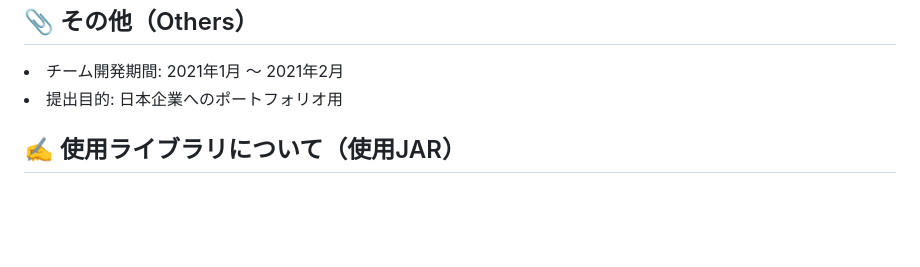
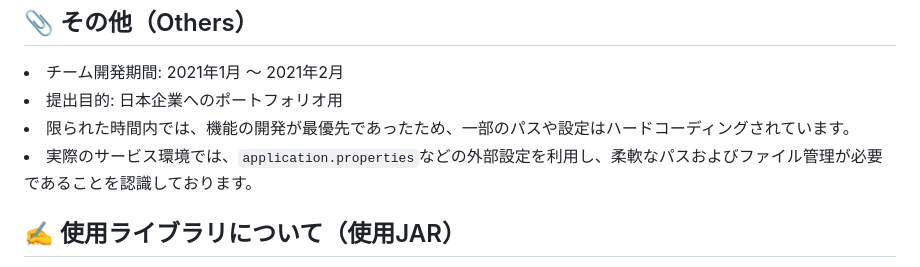
Before and after one commit to john911120/GUCI_JPY, a Markdown page: README.md, the part around the change. Drawn GitHub-style; blank space fills up the shorter version.

Commit message:
Update the README.md(Why Used the HardCoding)

```diff
--- a/README.md
+++ b/README.md
@@ -46,6 +46,10 @@ Javaをベースにしたバックエンドと、HTML/CSS/JavaScript/JSP/JQuery
 <h2 aligh="left"><span style="color:teal;"> 📎 その他（Others）</span></h2>
 <li> チーム開発期間: 2021年1月 ～ 2021年2月</li>
 <li> 提出目的: 日本企業へのポートフォリオ用</li>
+<li>限られた時間内では、機能の開発が最優先であったため、一部のパスや設定はハードコーディングされています。</li>
+<li>実際のサービス環境では、<code>application.properties</code>などの外部設定を利用し、柔軟なパスおよびファイル管理が必要であることを認識しております。</li>
+
+
 
 <h2 aligh="left"><span style="color:teal;">✍️ 使用ライブラリについて（使用JAR）</span></h2>
 <p>
```
